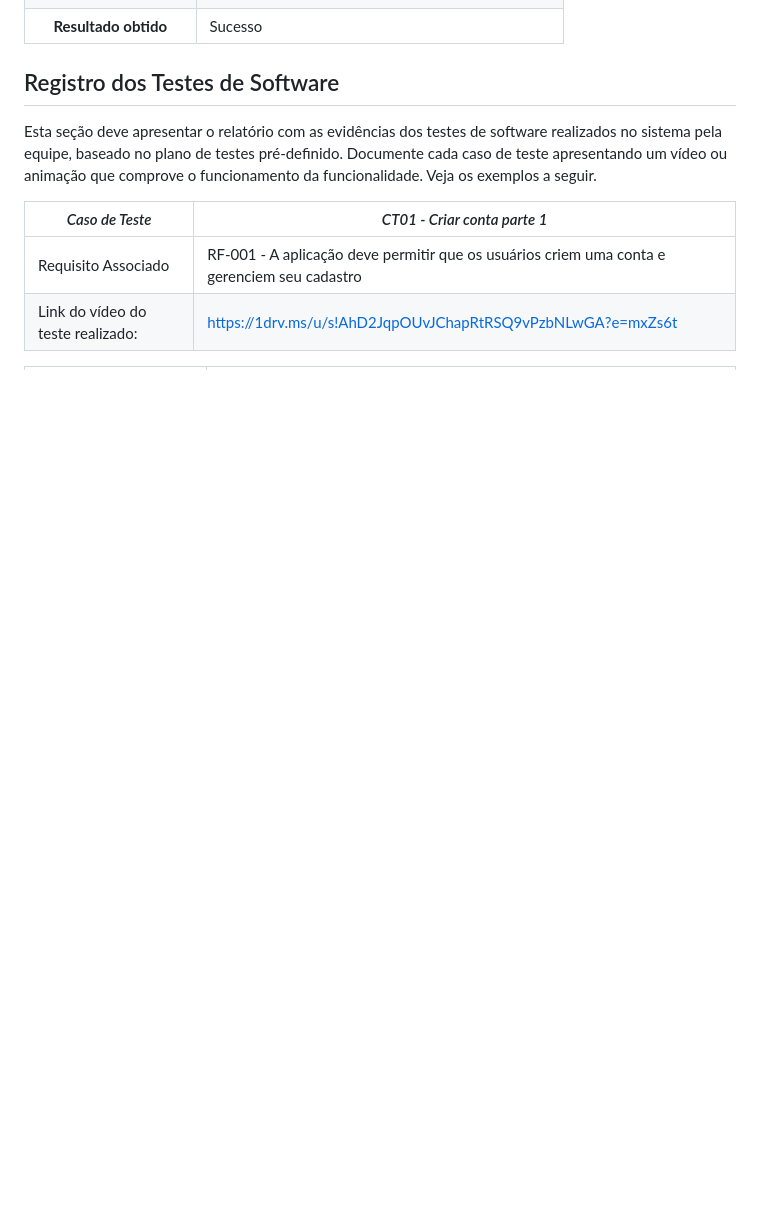
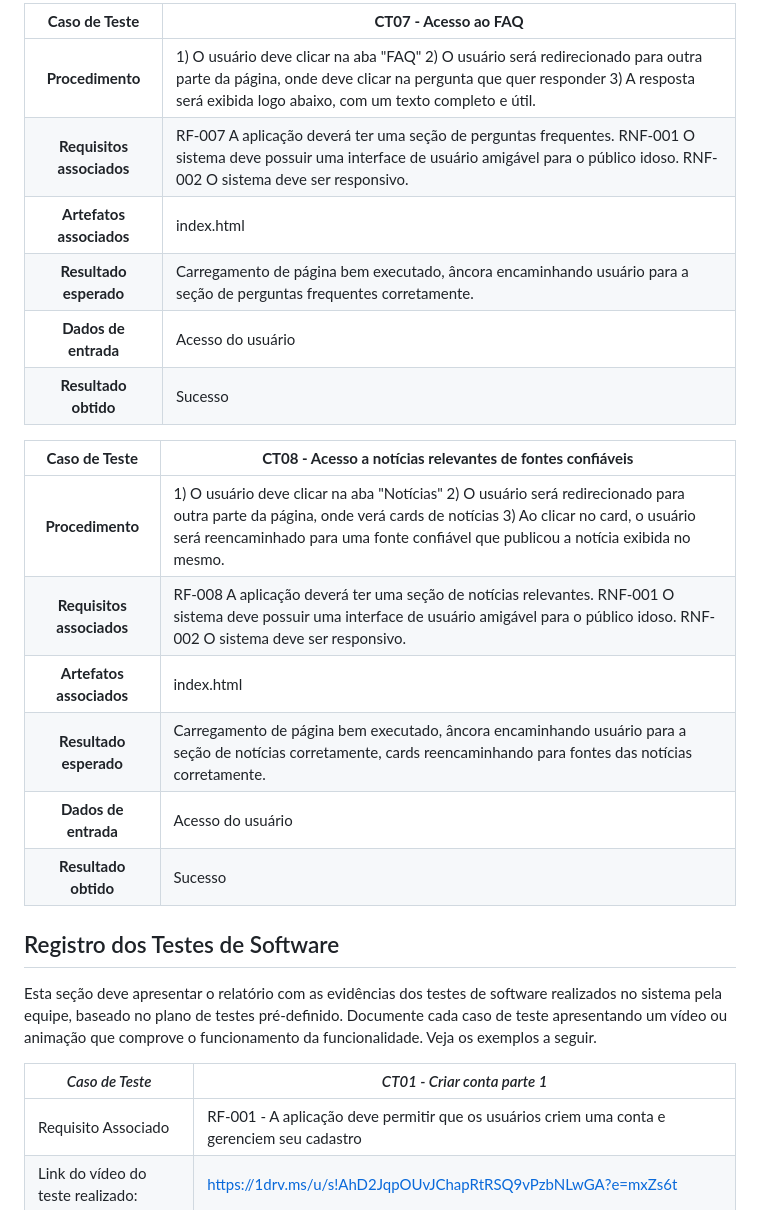
Before and after one commit to ICEI-PUC-Minas-PMV-SI/pmv-si-2024-1-pe1-t2-infosocial, a Markdown page: docs/tests.md, the part around the change printed below. Rendered like a GitHub page; blank space fills up the shorter version.

```diff
--- a/docs/tests.md
+++ b/docs/tests.md
@@ -52,3 +74,19 @@ Para cada caso de teste (CT), associaremos o requisito, seja funcional ou não f
+**Caso de Teste** | **CT07 - Acesso ao FAQ**
+ :--------------: | ------------
+**Procedimento**  | 	1) O usuário deve clicar na aba "FAQ" 2) O usuário será redirecionado para outra parte da página, onde deve clicar na pergunta que quer responder 3) A resposta será exibida logo abaixo, com um texto completo e útil.
+**Requisitos associados** | RF-007	A aplicação deverá ter uma seção de perguntas frequentes. RNF-001	O sistema deve possuir uma interface de usuário amigável para o público idoso. RNF-002	O sistema deve ser responsivo.
+**Artefatos associados** | index.html
+**Resultado esperado** | Carregamento de página bem executado, âncora encaminhando usuário para a seção de perguntas frequentes corretamente.
+**Dados de entrada** | Acesso do usuário
+**Resultado obtido** | Sucesso
+
+**Caso de Teste** | **CT08 - Acesso a notícias relevantes de fontes confiáveis**
+ :--------------: | ------------
+**Procedimento**  | 	1) O usuário deve clicar na aba "Notícias" 2) O usuário será redirecionado para outra parte da página, onde verá cards de notícias 3) Ao clicar no card, o usuário será reencaminhado para uma fonte confiável que publicou a notícia exibida no mesmo.
+**Requisitos associados** | RF-008	A aplicação deverá ter uma seção de notícias relevantes. RNF-001	O sistema deve possuir uma interface de usuário amigável para o público idoso. RNF-002	O sistema deve ser responsivo.
+**Artefatos associados** | index.html
+**Resultado esperado** | Carregamento de página bem executado, âncora encaminhando usuário para a seção de notícias corretamente, cards reencaminhando para fontes das notícias corretamente.
+**Dados de entrada** | Acesso do usuário
 **Resultado obtido** | Sucesso
 
 ## Registro dos Testes de Software
```
Also changed, not shown: other parts of docs/tests.md (+40 -18 lines).
